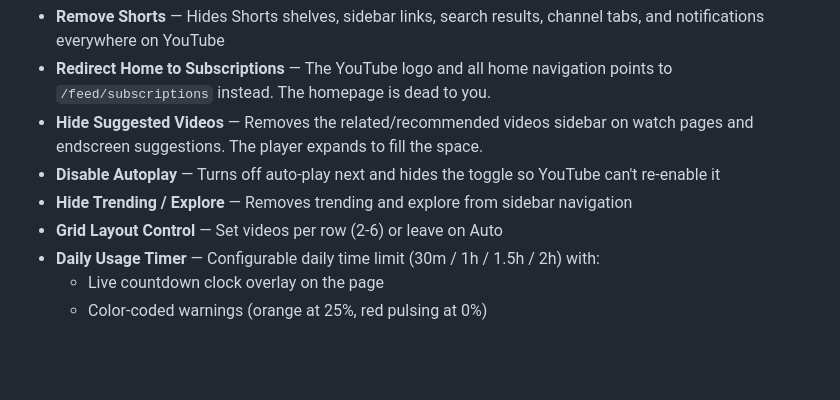
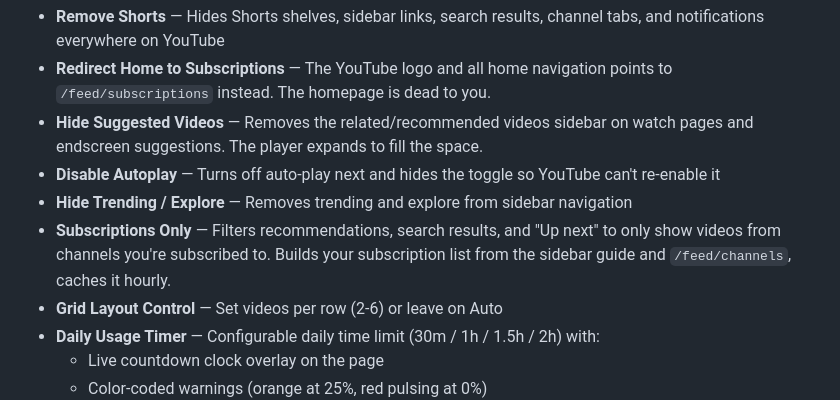
Before and after one commit to LLRHook/fix-youtube, a Markdown page: README.md, the part around the change. GitHub-like rendering; blank space fills up the shorter version.

Commit message:
main
- Document subscriptions-only filter in features list

```diff
--- a/README.md
+++ b/README.md
@@ -9,6 +9,7 @@ A Chrome extension that takes back control of your YouTube experience. No Shorts
 - **Hide Suggested Videos** — Removes the related/recommended videos sidebar on watch pages and endscreen suggestions. The player expands to fill the space.
 - **Disable Autoplay** — Turns off auto-play next and hides the toggle so YouTube can't re-enable it
 - **Hide Trending / Explore** — Removes trending and explore from sidebar navigation
+- **Subscriptions Only** — Filters recommendations, search results, and "Up next" to only show videos from channels you're subscribed to. Builds your subscription list from the sidebar guide and `/feed/channels`, caches it hourly.
 - **Grid Layout Control** — Set videos per row (2-6) or leave on Auto
 - **Daily Usage Timer** — Configurable daily time limit (30m / 1h / 1.5h / 2h) with:
   - Live countdown clock overlay on the page
```
